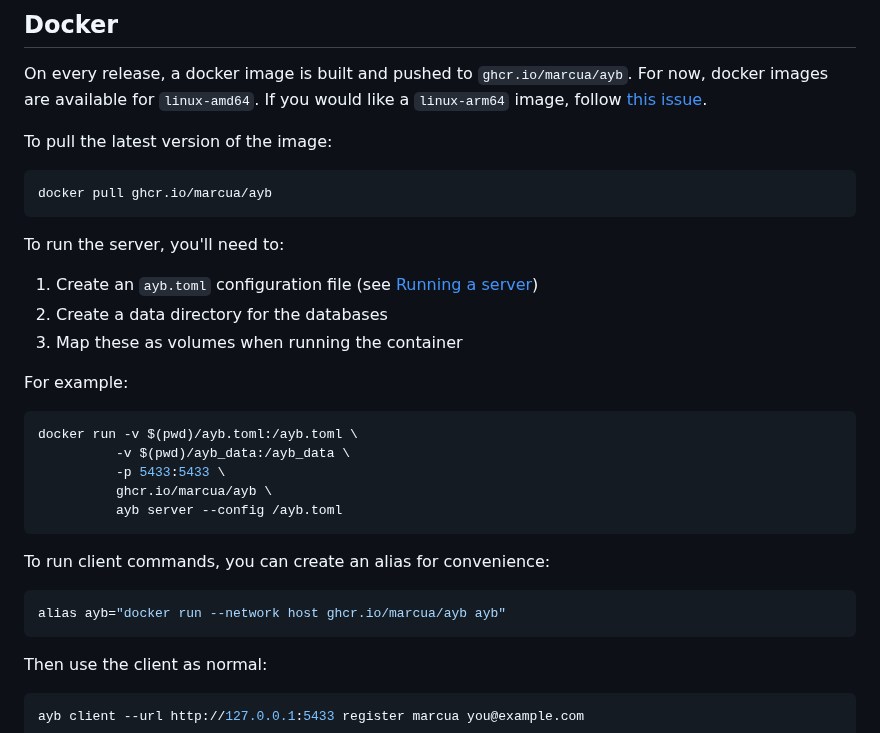
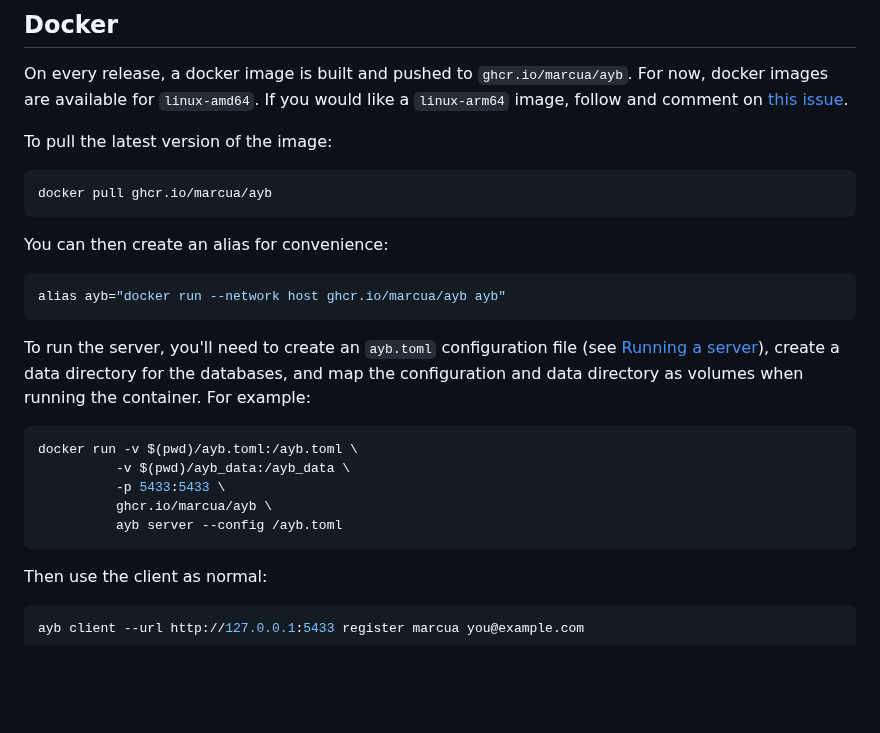
Before and after one commit to marcua/ayb, a Markdown page: README.md, the part around the change. Drawn GitHub-style; blank space fills up the shorter version.

Commit message:
Clarify Docker instructions

````diff
--- a/README.md
+++ b/README.md
@@ -338,31 +338,30 @@ nsjail_path = "path/to/nsjail"
 
 On every release, a docker image is built and pushed to
 `ghcr.io/marcua/ayb`. For now, docker images are available for
-`linux-amd64`. If you would like a `linux-arm64` image, follow [this
-issue](https://github.com/marcua/ayb/issues/523).
+`linux-amd64`. If you would like a `linux-arm64` image, follow
+and comment on
+[this issue](https://github.com/marcua/ayb/issues/523).
 
 To pull the latest version of the image:
 ```bash
 docker pull ghcr.io/marcua/ayb
 ```
 
-To run the server, you'll need to:
-1. Create an `ayb.toml` configuration file (see [Running a server](#running-a-server))
-2. Create a data directory for the databases
-3. Map these as volumes when running the container
+You can then create an alias for convenience:
+```bash
+alias ayb="docker run --network host ghcr.io/marcua/ayb ayb"
+```
 
-For example:
+To run the server, you'll need to create an `ayb.toml` configuration
+file (see [Running a server](https://github.com/marcua/ayb#running-a-server)),
+create a data directory for the databases, and map the configuration and
+data directory as volumes when running the container. For example:
 ```bash
 docker run -v $(pwd)/ayb.toml:/ayb.toml \
           -v $(pwd)/ayb_data:/ayb_data \
           -p 5433:5433 \
           ghcr.io/marcua/ayb \
           ayb server --config /ayb.toml
-```
-
-To run client commands, you can create an alias for convenience:
-```bash
-alias ayb="docker run --network host ghcr.io/marcua/ayb ayb"
 ```
 
 Then use the client as normal:
````
